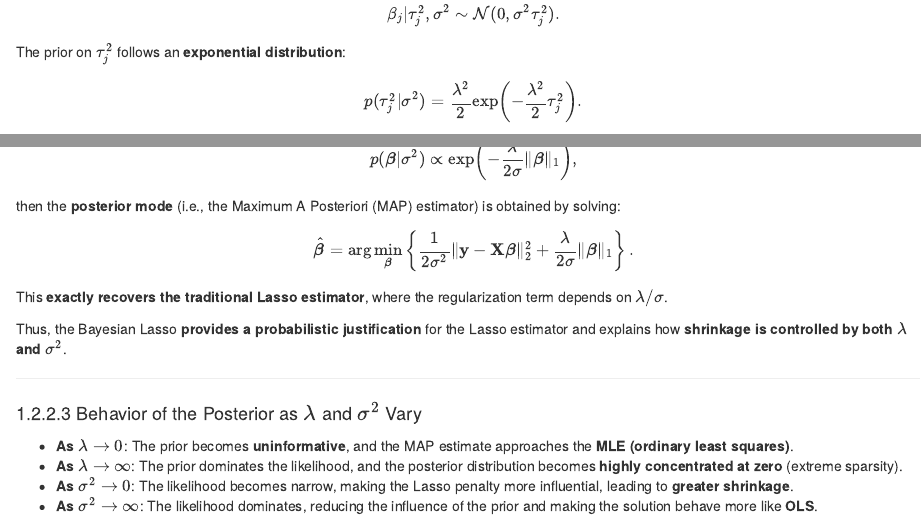
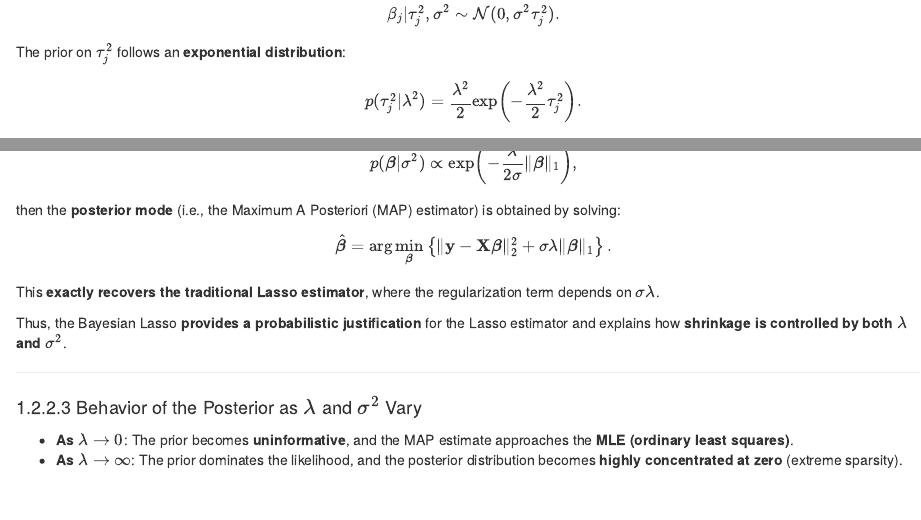
Before and after one commit to Rene-Gutierrez/ds_6388, an R Markdown document (03-Linear-Regression.Rmd): the page in a window 1100 px wide, from 10000 px down, and a second part further down, joined at a grey line. Rendered offline with R 4.5, knitr and Pandoc, with nearby package versions; drawn as R Markdown's standard HTML page in place of the format the file asks for.

Commit message:
Corrections Bayesian Lasso

```diff
--- a/03-Linear-Regression.Rmd
+++ b/03-Linear-Regression.Rmd
@@ -665,10 +665,10 @@ Since:
 then the **posterior mode** (i.e., the Maximum A Posteriori (MAP) estimator) is obtained by solving:
 
 \[
-\hat{\boldsymbol{\beta}} = \arg \min_{\boldsymbol{\beta}} \left\{ \frac{1}{2\sigma^2} \|\mathbf{y} - \mathbf{X} \boldsymbol{\beta} \|_2^2 + \frac{\lambda}{2\sigma} \|\boldsymbol{\beta}\|_1 \right\}.
+\hat{\boldsymbol{\beta}} = \arg \min_{\boldsymbol{\beta}} \left\{ \|\mathbf{y} - \mathbf{X} \boldsymbol{\beta} \|_2^2 + \sigma \lambda \|\boldsymbol{\beta}\|_1 \right\}.
 \]
 
-This **exactly recovers the traditional Lasso estimator**, where the regularization term depends on \( \lambda / \sigma \).
+This **exactly recovers the traditional Lasso estimator**, where the regularization term depends on \( \sigma \lambda \).
 
 Thus, the Bayesian Lasso **provides a probabilistic justification** for the Lasso estimator and explains how **shrinkage is controlled by both \( \lambda \) and \( \sigma^2 \)**.
 
@@ -678,5 +678,3 @@ Thus, the Bayesian Lasso **provides a probabilistic justification** for the Lass
 
 - **As \( \lambda \to 0 \)**: The prior becomes **uninformative**, and the MAP estimate approaches the **MLE (ordinary least squares)**.
 - **As \( \lambda \to \infty \)**: The prior dominates the likelihood, and the posterior distribution becomes **highly concentrated at zero** (extreme sparsity).
-- **As \( \sigma^2 \to 0 \)**: The likelihood becomes narrow, making the Lasso penalty more influential, leading to **greater shrinkage**.
-- **As \( \sigma^2 \to \infty \)**: The likelihood dominates, reducing the influence of the prior and making the solution behave more like **OLS**.
```
Also changed, not shown: docs/search_index.json, 03-Linear-Regression.Rmd (4 more changed lines), 6 other files.
